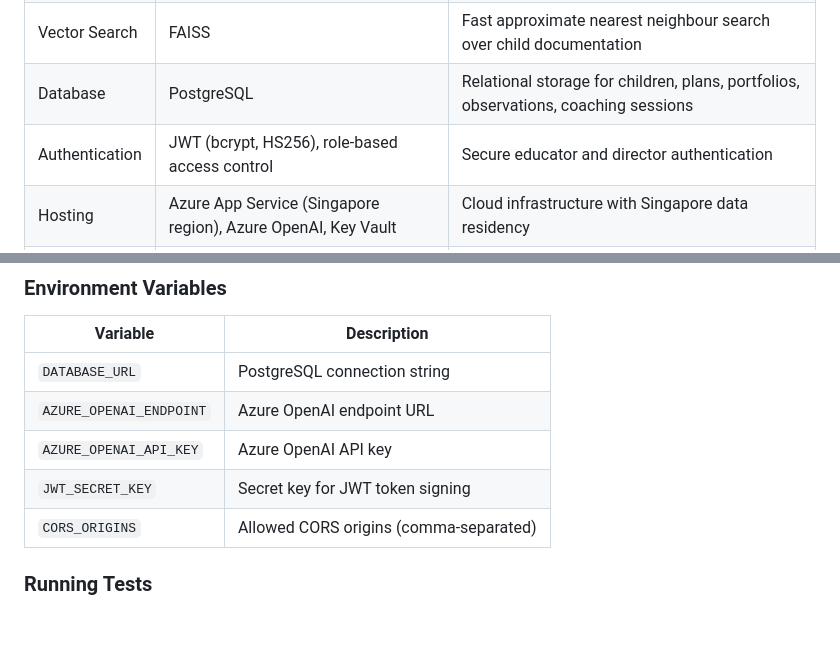
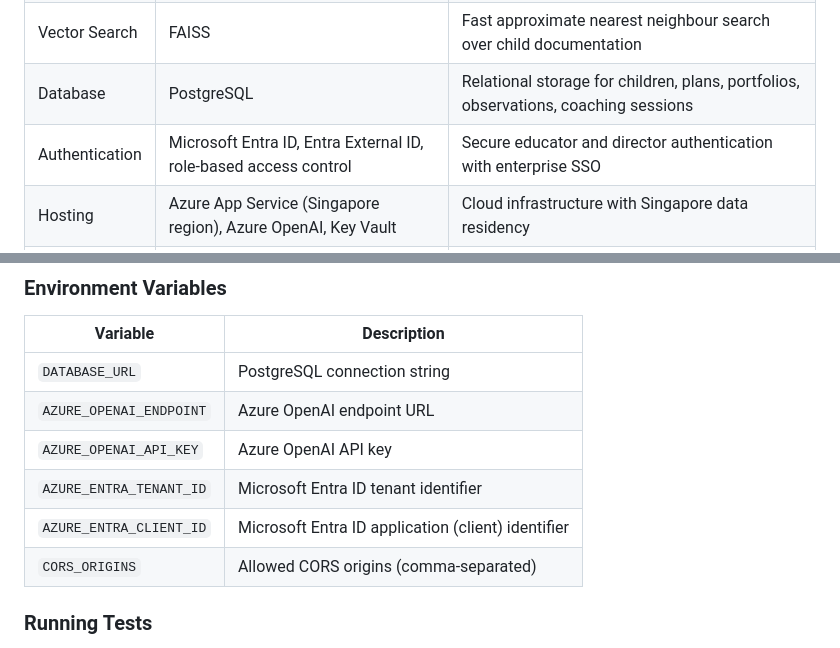
Before and after one commit to anitateoyingying/pedaforge, a Markdown page: README.md, 2 parts joined by grey strips. Rendered like a GitHub page; blank space fills up the shorter version.

```diff
--- a/README.md
+++ b/README.md
@@ -248,7 +249,7 @@ The AI pipeline processes input through five stages:
 | Embeddings | sentence-transformers (all-MiniLM-L6-v2) | Dense vector representations for semantic search |
 | Vector Search | FAISS | Fast approximate nearest neighbour search over child documentation |
 | Database | PostgreSQL | Relational storage for children, plans, portfolios, observations, coaching sessions |
-| Authentication | JWT (bcrypt, HS256), role-based access control | Secure educator and director authentication |
+| Authentication | Microsoft Entra ID, Entra External ID, role-based access control | Secure educator and director authentication with enterprise SSO |
 | Hosting | Azure App Service (Singapore region), Azure OpenAI, Key Vault | Cloud infrastructure with Singapore data residency |
 | Compliance | PDPA, zero public AI training, SG data residency | Regulatory alignment for child data protection |
 
@@ -543,7 +545,8 @@ npm run dev
 | `DATABASE_URL` | PostgreSQL connection string |
 | `AZURE_OPENAI_ENDPOINT` | Azure OpenAI endpoint URL |
 | `AZURE_OPENAI_API_KEY` | Azure OpenAI API key |
-| `JWT_SECRET_KEY` | Secret key for JWT token signing |
+| `AZURE_ENTRA_TENANT_ID` | Microsoft Entra ID tenant identifier |
+| `AZURE_ENTRA_CLIENT_ID` | Microsoft Entra ID application (client) identifier |
 | `CORS_ORIGINS` | Allowed CORS origins (comma-separated) |
 
 ### Running Tests
```
Also changed, not shown: other parts of README.md (+11 -9 lines).
